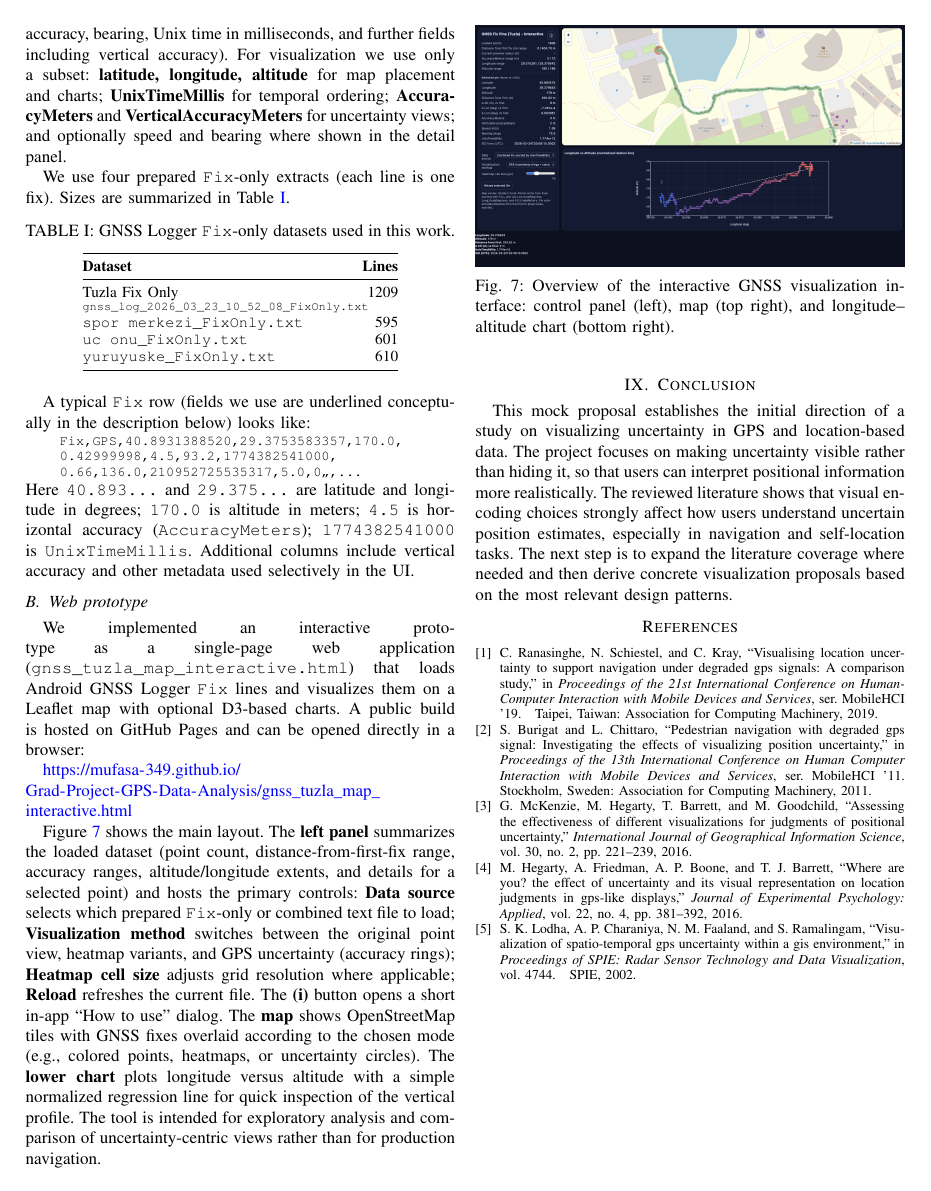
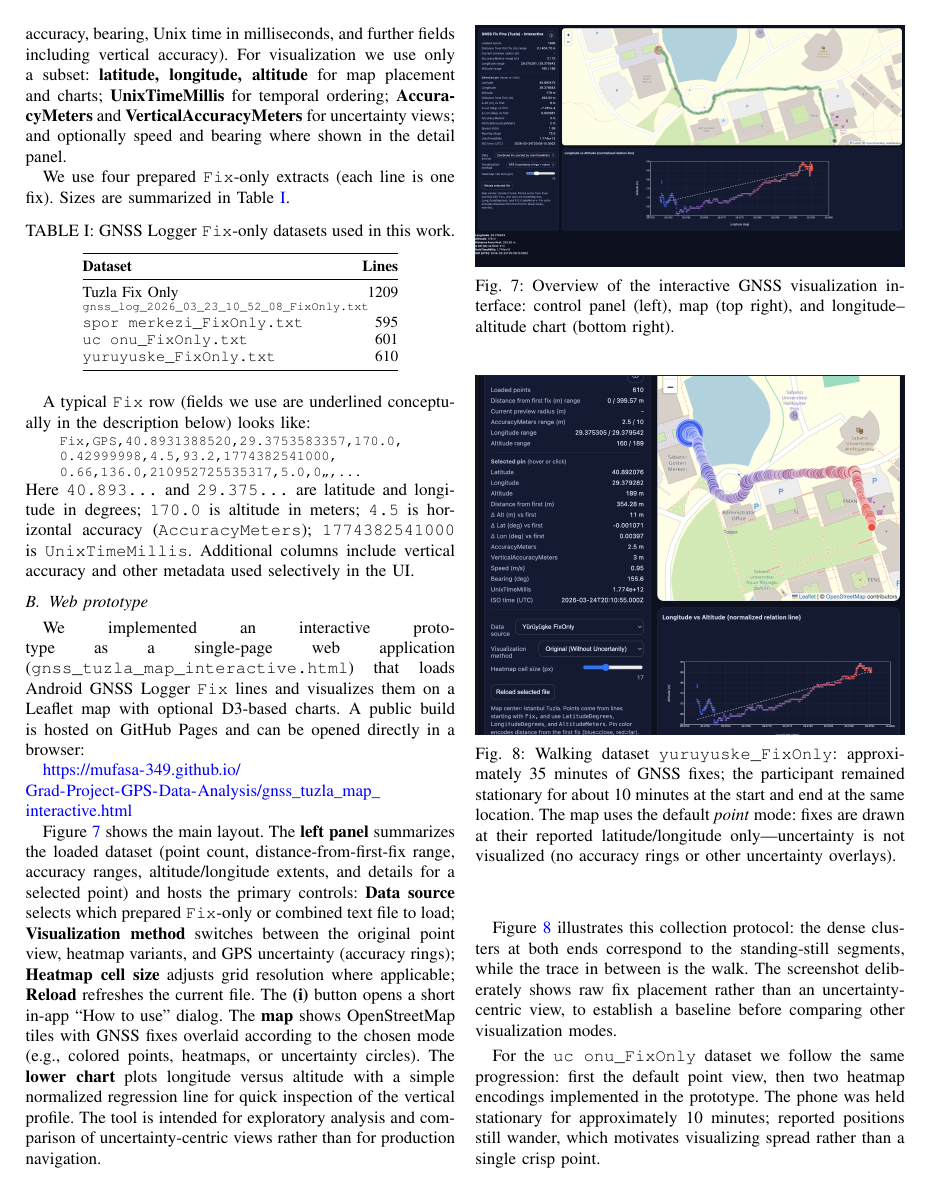
Before and after one commit to mufasa-349/Grad-Project-GPS-Data-Analysis, a LaTeX paper (Mock_Proposal_ENS491/main.tex): page 5 of 5 before the commit and page 5 of 8 after it. Compiled offline with pdfLaTeX.

Commit message:
partially nice

```diff
--- a/Mock_Proposal_ENS491/main.tex
+++ b/Mock_Proposal_ENS491/main.tex
@@ -294,3 +294,13 @@ We implemented an interactive prototype as a single-page web application (\textt
 
 Figure~\ref{fig:general_ui} shows the main layout. The \textbf{left panel} summarizes the loaded dataset (point count, distance-from-first-fix range, accuracy ranges, altitude/longitude extents, and details for a selected point) and hosts the primary controls: \textbf{Data source} selects which prepared \texttt{Fix}-only or combined text file to load; \textbf{Visualization method} switches between the original point view, heatmap variants, and GPS uncertainty (accuracy rings); \textbf{Heatmap cell size} adjusts grid resolution where applicable; \textbf{Reload} refreshes the current file. The \textbf{(i)} button opens a short in-app ``How to use'' dialog. The \textbf{map} shows OpenStreetMap tiles with GNSS fixes overlaid according to the chosen mode (e.g., colored points, heatmaps, or uncertainty circles). The \textbf{lower chart} plots longitude versus altitude with a simple normalized regression line for quick inspection of the vertical profile. The tool is intended for exploratory analysis and comparison of uncertainty-centric views rather than for production navigation.
 
+\begin{figure}[t]
+    \centering
+    \includegraphics[width=\linewidth]{images/yuruyuske-original.png}
+    \caption{Walking dataset \texttt{yuruyuske\_FixOnly}: approximately 35 minutes of GNSS fixes; the participant remained stationary for about 10 minutes at the start and end at the same location. The map uses the default \emph{point} mode: fixes are drawn at their reported latitude/longitude only---uncertainty is not visualized (no accuracy rings or other uncertainty overlays).}
+    \label{fig:yuruyuske_original}
+\end{figure}
+
+Figure~\ref{fig:yuruyuske_original} illustrates this collection protocol: the dense clusters at both ends correspond to the standing-still segments, while the trace in between is the walk. The screenshot deliberately shows raw fix placement rather than an uncertainty-centric view, to establish a baseline before comparing other visualization modes.
+
+For the \texttt{uc onu\_FixOnly} dataset we follow the same progression: first the default point view, then two heatmap encodings implemented in the prototype. The phone was held stationary for approximately 10 minutes; reported positions still wander, which motivates visualizing spread rather than a single crisp point.
@@ -296,0 +312,2 @@ Figure~\ref{fig:general_ui} shows the main layout. The \textbf{left panel} summa
+    \label{fig:uc_onu_original}
+\end{figure}
```
Also changed, not shown: Mock_Proposal_ENS491/main.tex (23 more changed lines), 7 other files.
